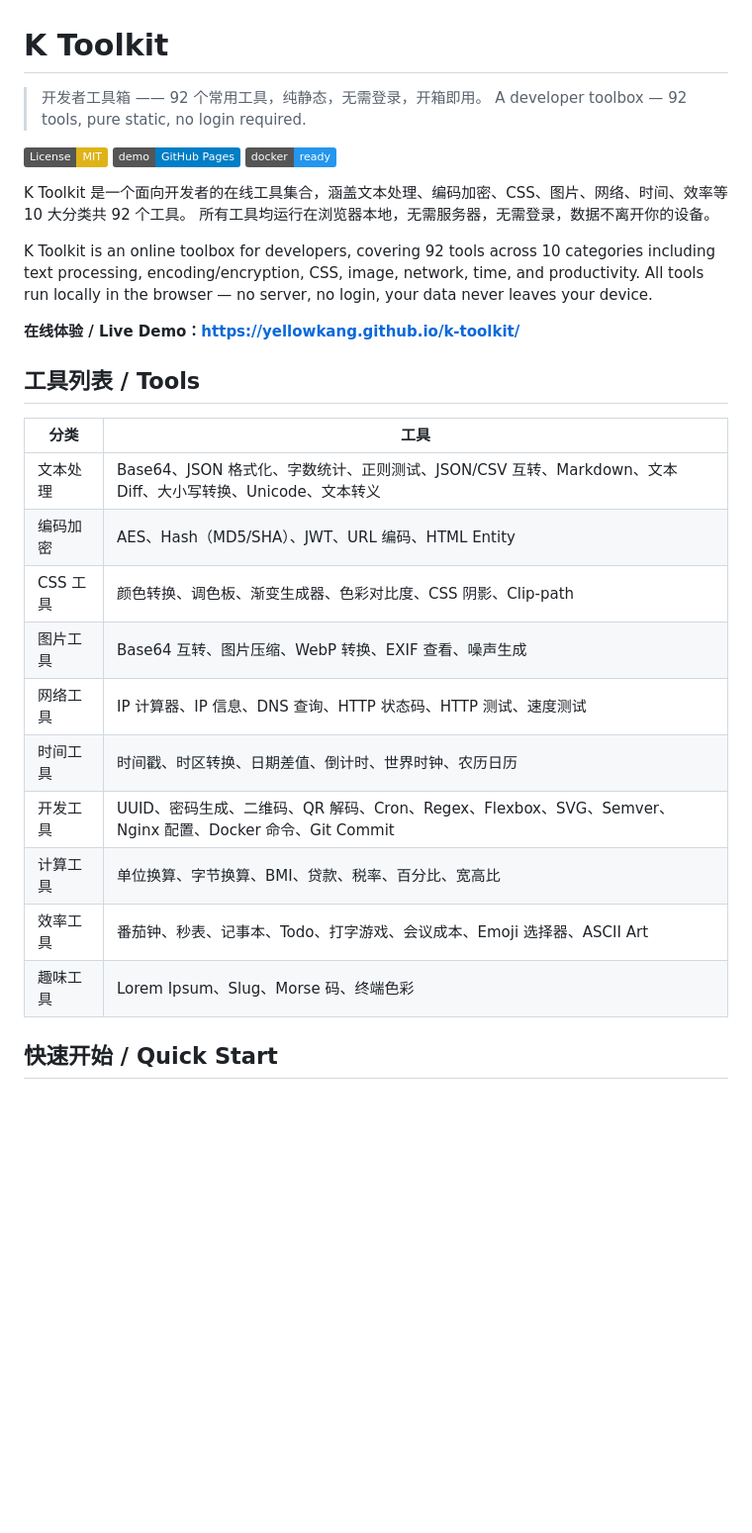
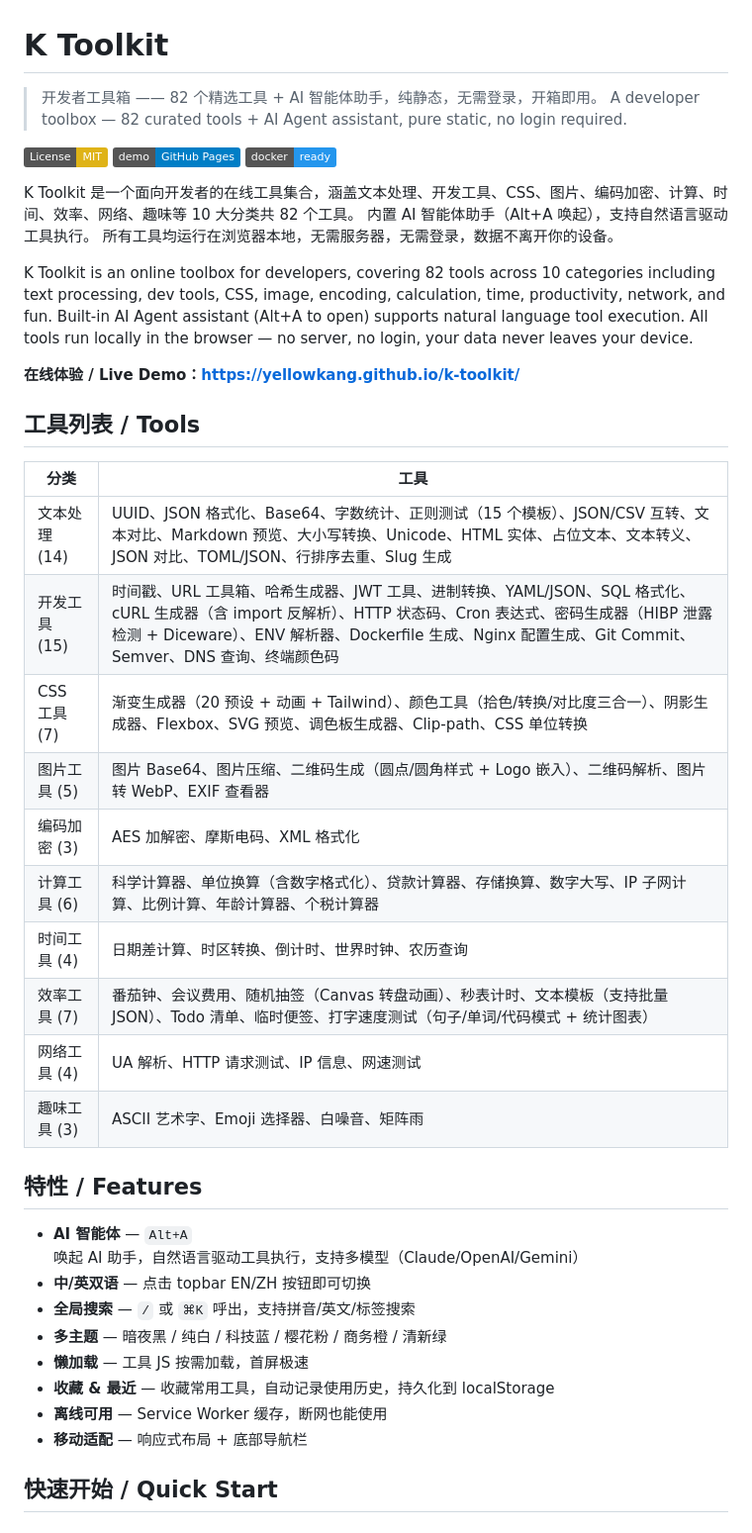
Before and after one commit to YellowKang/k-toolkit, a Markdown page: README.md, the part around one of its changes. Shown at 99% size. Rendered like a GitHub page; badges without logos; blank space fills up the shorter version.

Commit message:
docs: update README to reflect 82 tools, AI Agent, and round 2 upgrades
- Tool count 92→82 (trimmed low-value tools)
- Add AI Agent assistant description
- Update tool list with new features (HIBP, Canvas wheel, code mode, etc.)
- Add agent/ module to project structure
- Update features section with AI, multi-theme, multi-model support

Co-Authored-By: Claude Opus 4.6 <noreply@anthropic.com>

```diff
--- a/README.md
+++ b/README.md
@@ -1,16 +1,18 @@
 # K Toolkit
 
-> 开发者工具箱 —— 92 个常用工具，纯静态，无需登录，开箱即用。
-> A developer toolbox — 92 tools, pure static, no login required.
+> 开发者工具箱 —— 82 个精选工具 + AI 智能体助手，纯静态，无需登录，开箱即用。
+> A developer toolbox — 82 curated tools + AI Agent assistant, pure static, no login required.
 
 [![License: MIT](https://img.shields.io/badge/License-MIT-yellow.svg)](LICENSE)
 [![GitHub Pages](https://img.shields.io/badge/demo-GitHub%20Pages-blue)](https://yellowkang.github.io/k-toolkit/)
 [![Docker](https://img.shields.io/badge/docker-ready-2496ED?logo=docker&logoColor=white)](#docker)
 
-K Toolkit 是一个面向开发者的在线工具集合，涵盖文本处理、编码加密、CSS、图片、网络、时间、效率等 10 大分类共 92 个工具。
+K Toolkit 是一个面向开发者的在线工具集合，涵盖文本处理、开发工具、CSS、图片、编码加密、计算、时间、效率、网络、趣味等 10 大分类共 82 个工具。
+内置 AI 智能体助手（Alt+A 唤起），支持自然语言驱动工具执行。
 所有工具均运行在浏览器本地，无需服务器，无需登录，数据不离开你的设备。
 
-K Toolkit is an online toolbox for developers, covering 92 tools across 10 categories including text processing, encoding/encryption, CSS, image, network, time, and productivity.
+K Toolkit is an online toolbox for developers, covering 82 tools across 10 categories including text processing, dev tools, CSS, image, encoding, calculation, time, productivity, network, and fun.
+Built-in AI Agent assistant (Alt+A to open) supports natural language tool execution.
 All tools run locally in the browser — no server, no login, your data never leaves your device.
 
 **在线体验 / Live Demo：[https://yellowkang.github.io/k-toolkit/](https://yellowkang.github.io/k-toolkit/)**
@@ -19,16 +21,27 @@ All tools run locally in the browser — no server, no login, your data never le
 
 | 分类 | 工具 |
 |------|------|
-| 文本处理 | Base64、JSON 格式化、字数统计、正则测试、JSON/CSV 互转、Markdown、文本 Diff、大小写转换、Unicode、文本转义 |
-| 编码加密 | AES、Hash（MD5/SHA）、JWT、URL 编码、HTML Entity |
-| CSS 工具 | 颜色转换、调色板、渐变生成器、色彩对比度、CSS 阴影、Clip-path |
-| 图片工具 | Base64 互转、图片压缩、WebP 转换、EXIF 查看、噪声生成 |
-| 网络工具 | IP 计算器、IP 信息、DNS 查询、HTTP 状态码、HTTP 测试、速度测试 |
-| 时间工具 | 时间戳、时区转换、日期差值、倒计时、世界时钟、农历日历 |
-| 开发工具 | UUID、密码生成、二维码、QR 解码、Cron、Regex、Flexbox、SVG、Semver、Nginx 配置、Docker 命令、Git Commit |
-| 计算工具 | 单位换算、字节换算、BMI、贷款、税率、百分比、宽高比 |
-| 效率工具 | 番茄钟、秒表、记事本、Todo、打字游戏、会议成本、Emoji 选择器、ASCII Art |
-| 趣味工具 | Lorem Ipsum、Slug、Morse 码、终端色彩 |
+| 文本处理 (14) | UUID、JSON 格式化、Base64、字数统计、正则测试（15 个模板）、JSON/CSV 互转、文本对比、Markdown 预览、大小写转换、Unicode、HTML 实体、占位文本、文本转义、JSON 对比、TOML/JSON、行排序去重、Slug 生成 |
+| 开发工具 (15) | 时间戳、URL 工具箱、哈希生成器、JWT 工具、进制转换、YAML/JSON、SQL 格式化、cURL 生成器（含 import 反解析）、HTTP 状态码、Cron 表达式、密码生成器（HIBP 泄露检测 + Diceware）、ENV 解析器、Dockerfile 生成、Nginx 配置生成、Git Commit、Semver、DNS 查询、终端颜色码 |
+| CSS 工具 (7) | 渐变生成器（20 预设 + 动画 + Tailwind）、颜色工具（拾色/转换/对比度三合一）、阴影生成器、Flexbox、SVG 预览、调色板生成器、Clip-path、CSS 单位转换 |
+| 图片工具 (5) | 图片 Base64、图片压缩、二维码生成（圆点/圆角样式 + Logo 嵌入）、二维码解析、图片转 WebP、EXIF 查看器 |
+| 编码加密 (3) | AES 加解密、摩斯电码、XML 格式化 |
+| 计算工具 (6) | 科学计算器、单位换算（含数字格式化）、贷款计算器、存储换算、数字大写、IP 子网计算、比例计算、年龄计算器、个税计算器 |
+| 时间工具 (4) | 日期差计算、时区转换、倒计时、世界时钟、农历查询 |
+| 效率工具 (7) | 番茄钟、会议费用、随机抽签（Canvas 转盘动画）、秒表计时、文本模板（支持批量 JSON）、Todo 清单、临时便签、打字速度测试（句子/单词/代码模式 + 统计图表） |
+| 网络工具 (4) | UA 解析、HTTP 请求测试、IP 信息、网速测试 |
+| 趣味工具 (3) | ASCII 艺术字、Emoji 选择器、白噪音、矩阵雨 |
+
+## 特性 / Features
+
+- **AI 智能体** — `Alt+A` 唤起 AI 助手，自然语言驱动工具执行，支持多模型（Claude/OpenAI/Gemini）
+- **中/英双语** — 点击 topbar EN/ZH 按钮即可切换
+- **全局搜索** — `/` 或 `⌘K` 呼出，支持拼音/英文/标签搜索
+- **多主题** — 暗夜黑 / 纯白 / 科技蓝 / 樱花粉 / 商务橙 / 清新绿
+- **懒加载** — 工具 JS 按需加载，首屏极速
+- **收藏 & 最近** — 收藏常用工具，自动记录使用历史，持久化到 localStorage
+- **离线可用** — Service Worker 缓存，断网也能使用
+- **移动适配** — 响应式布局 + 底部导航栏
 
 ## 快速开始 / Quick Start
 
```
Also changed, not shown: other parts of README.md (+10 -16 lines).
